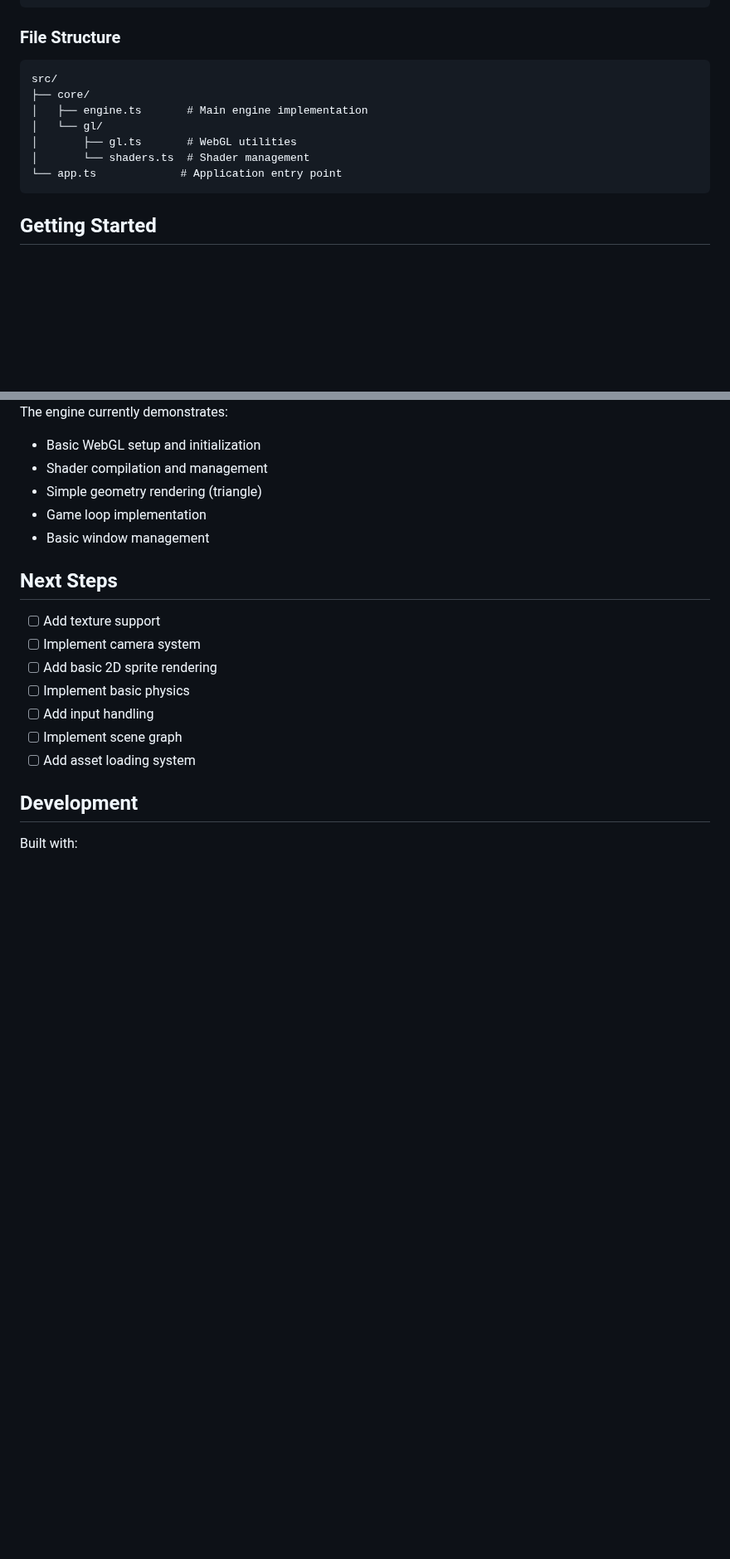
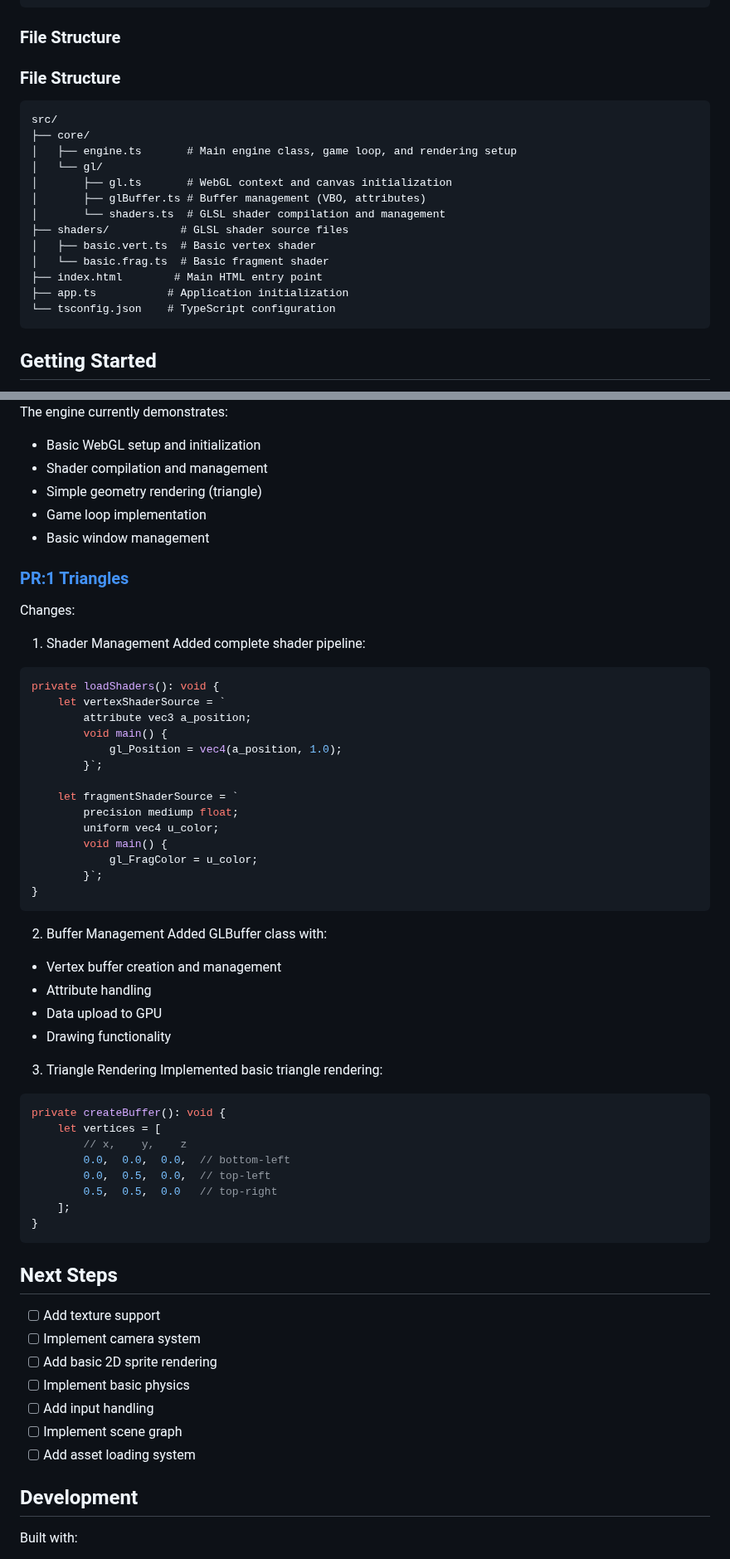
Before and after one commit to Cyrus-0101/koru-ts, a Markdown page: README.md, 2 parts joined by grey strips. Shown at 83% size. Drawn GitHub-style; blank space fills up the shorter version.

Commit message:
feat: Update README with shader and buffer management details, and triangle rendering implementation

````diff
--- a/README.md
+++ b/README.md
@@ -93,14 +94,22 @@ void main() {
 
 ### File Structure
 
+### File Structure
+
 ```
 src/
 ├── core/
-│   ├── engine.ts       # Main engine implementation
+│   ├── engine.ts       # Main engine class, game loop, and rendering setup
 │   └── gl/
-│       ├── gl.ts       # WebGL utilities
-│       └── shaders.ts  # Shader management
-└── app.ts             # Application entry point
+│       ├── gl.ts       # WebGL context and canvas initialization
+│       ├── glBuffer.ts # Buffer management (VBO, attributes)
+│       └── shaders.ts  # GLSL shader compilation and management
+├── shaders/           # GLSL shader source files
+│   ├── basic.vert.ts  # Basic vertex shader
+│   └── basic.frag.ts  # Basic fragment shader
+├── index.html        # Main HTML entry point
+├── app.ts           # Application initialization
+└── tsconfig.json    # TypeScript configuration
 ```
 
 ## Getting Started
@@ -129,6 +138,52 @@ The engine currently demonstrates:
 - Game loop implementation
 - Basic window management
 
+### [PR:1 Triangles](https://github.com/Cyrus-0101/koru-ts/pull/1)
+
+Changes:
+
+1. Shader Management
+   Added complete shader pipeline:
+
+```typescript
+private loadShaders(): void {
+    let vertexShaderSource = `
+        attribute vec3 a_position;
+        void main() {
+            gl_Position = vec4(a_position, 1.0);
+        }`;
+
+    let fragmentShaderSource = `
+        precision mediump float;
+        uniform vec4 u_color;
+        void main() {
+            gl_FragColor = u_color;
+        }`;
+}
+```
+
+2. Buffer Management
+   Added GLBuffer class with:
+
+- Vertex buffer creation and management
+- Attribute handling
+- Data upload to GPU
+- Drawing functionality
+
+3. Triangle Rendering
+   Implemented basic triangle rendering:
+
+```typescript
+private createBuffer(): void {
+    let vertices = [
+        // x,    y,    z
+        0.0,  0.0,  0.0,  // bottom-left
+        0.0,  0.5,  0.0,  // top-left
+        0.5,  0.5,  0.0   // top-right
+    ];
+}
+```
+
 ## Next Steps
 
 - [ ] Add texture support
````
Also changed, not shown: other parts of README.md (+7 -6 lines).
